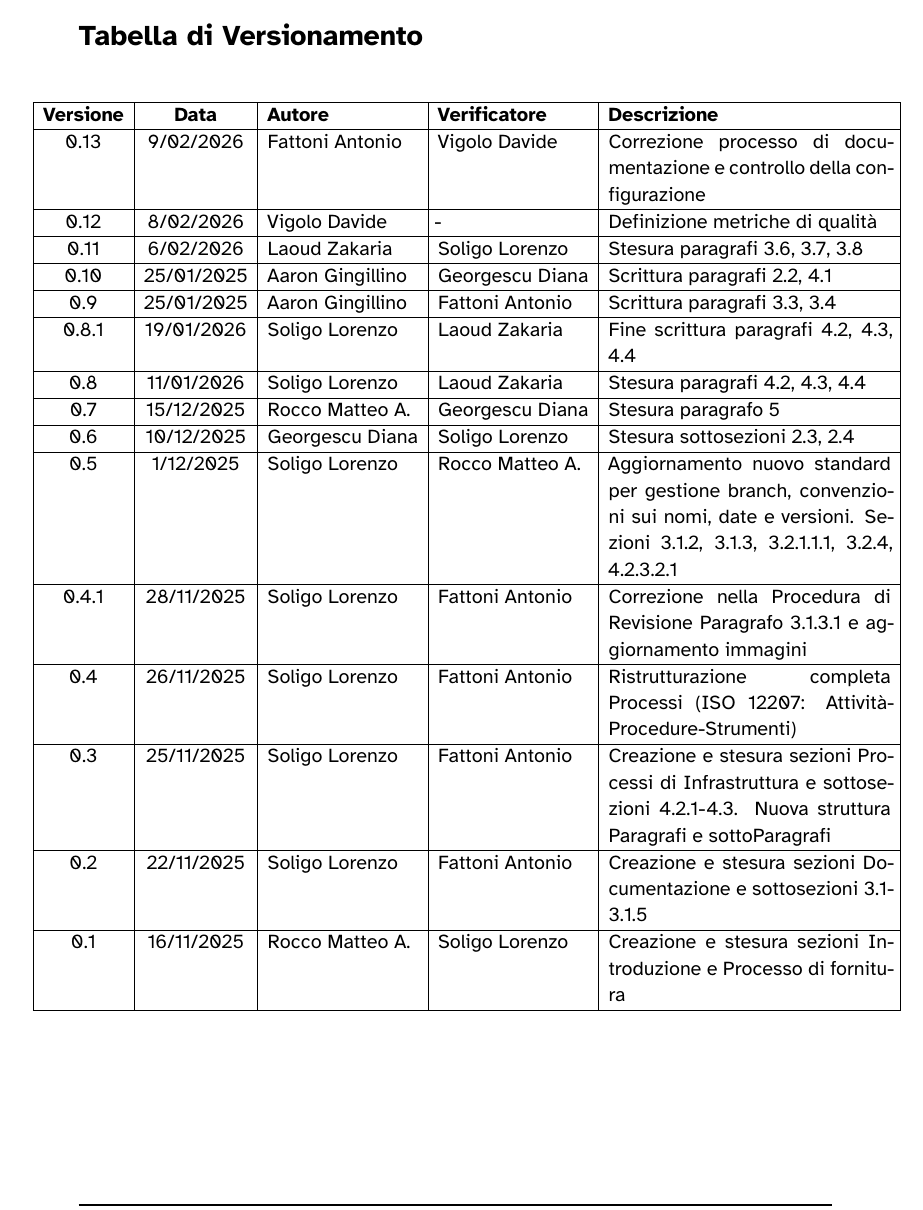
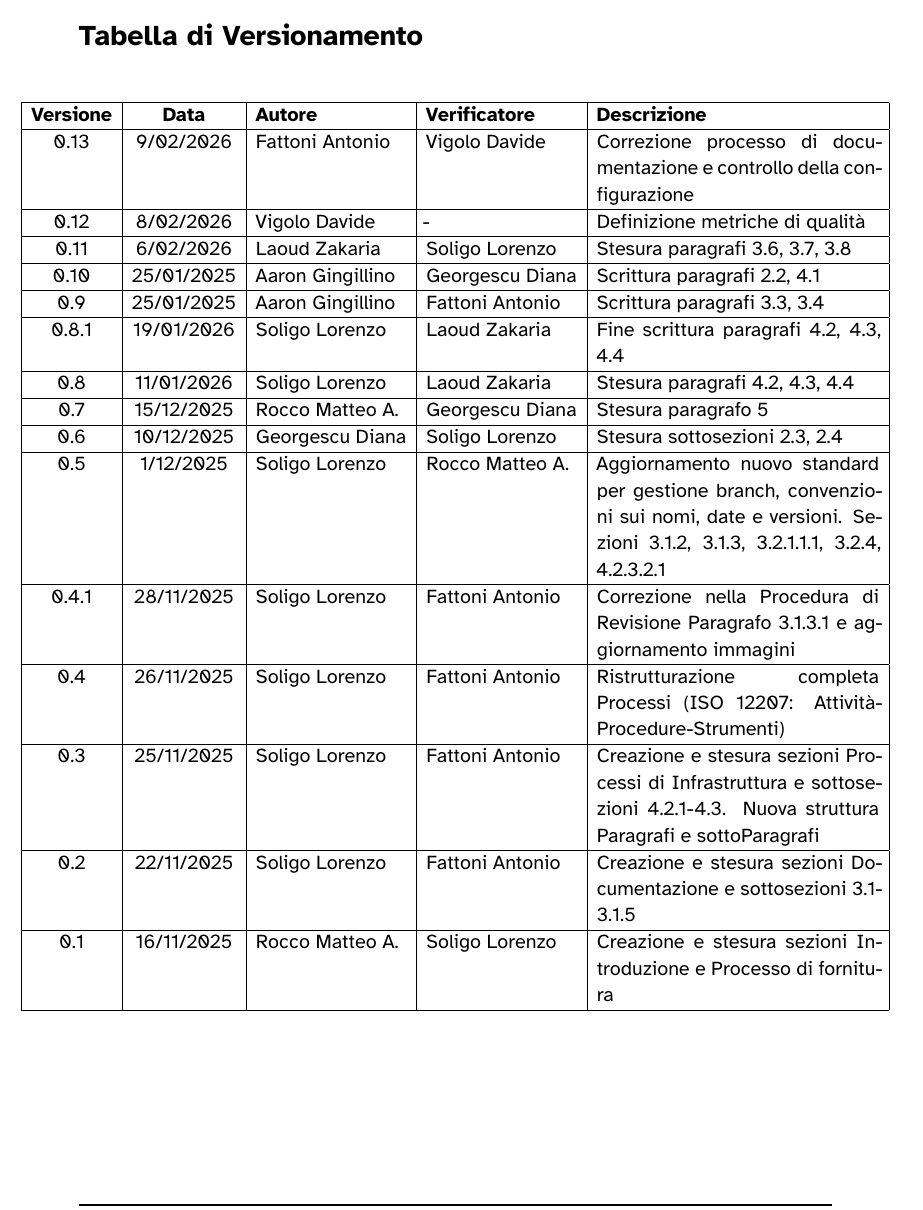
Before and after one commit to 7-ZPUs/Docs, a LaTeX document (2_RTB/NormeDiProgetto.tex): part of page 6 of 56, cut so that both start at the same text. Compiled offline with XeLaTeX.

Commit message:
Fix tabella

```diff
--- a/2_RTB/NormeDiProgetto.tex
+++ b/2_RTB/NormeDiProgetto.tex
@@ -99,7 +99,7 @@
 \newpage
 \section*{Tabella di Versionamento}
 \begin{table}[H]
-    \begin{adjustwidth}{-2cm}{-2.5cm}
+    \begin{adjustwidth}{-4cm}{-4cm}
         \centering
         \begin{spacing}{1.1}
         \begin{tabular}{|c|c|p{3.2cm}|p{3.2cm}|p{6cm}|}
```
